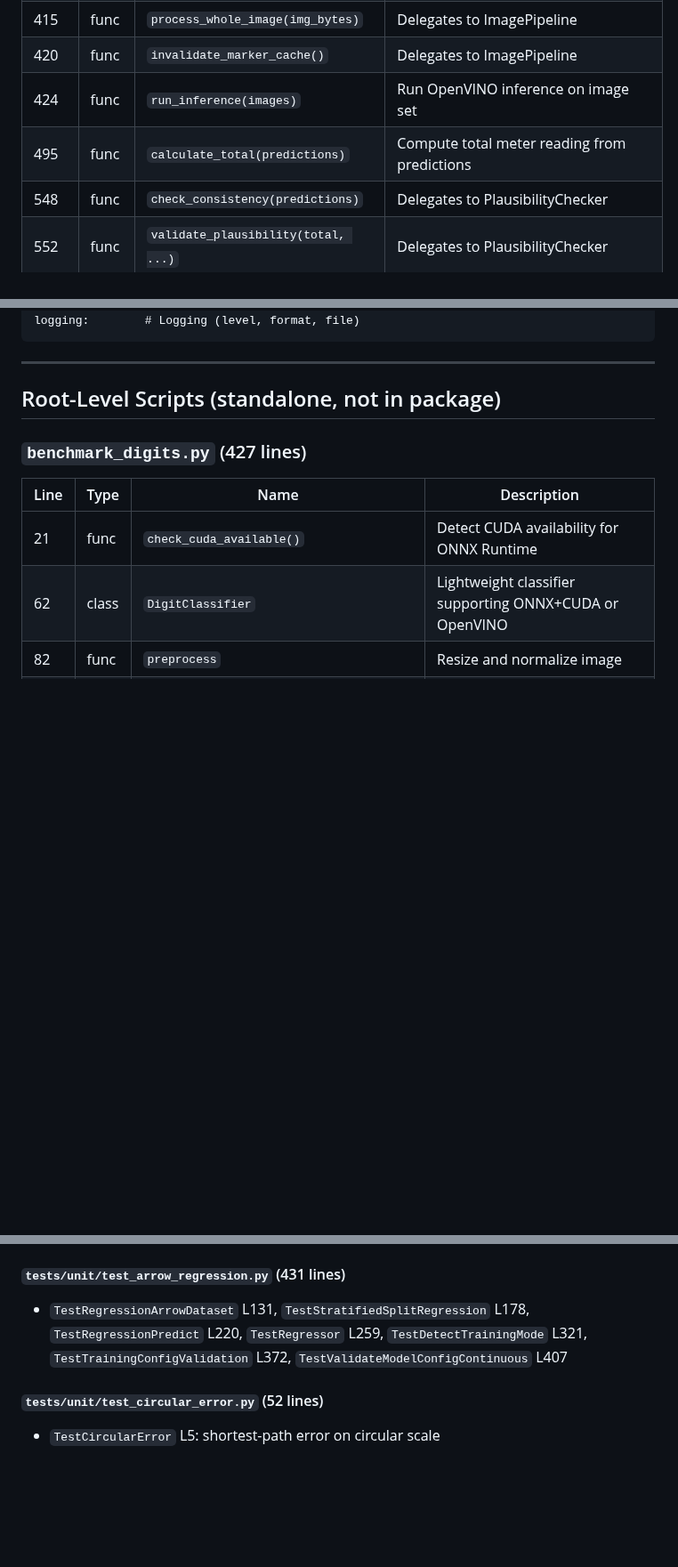
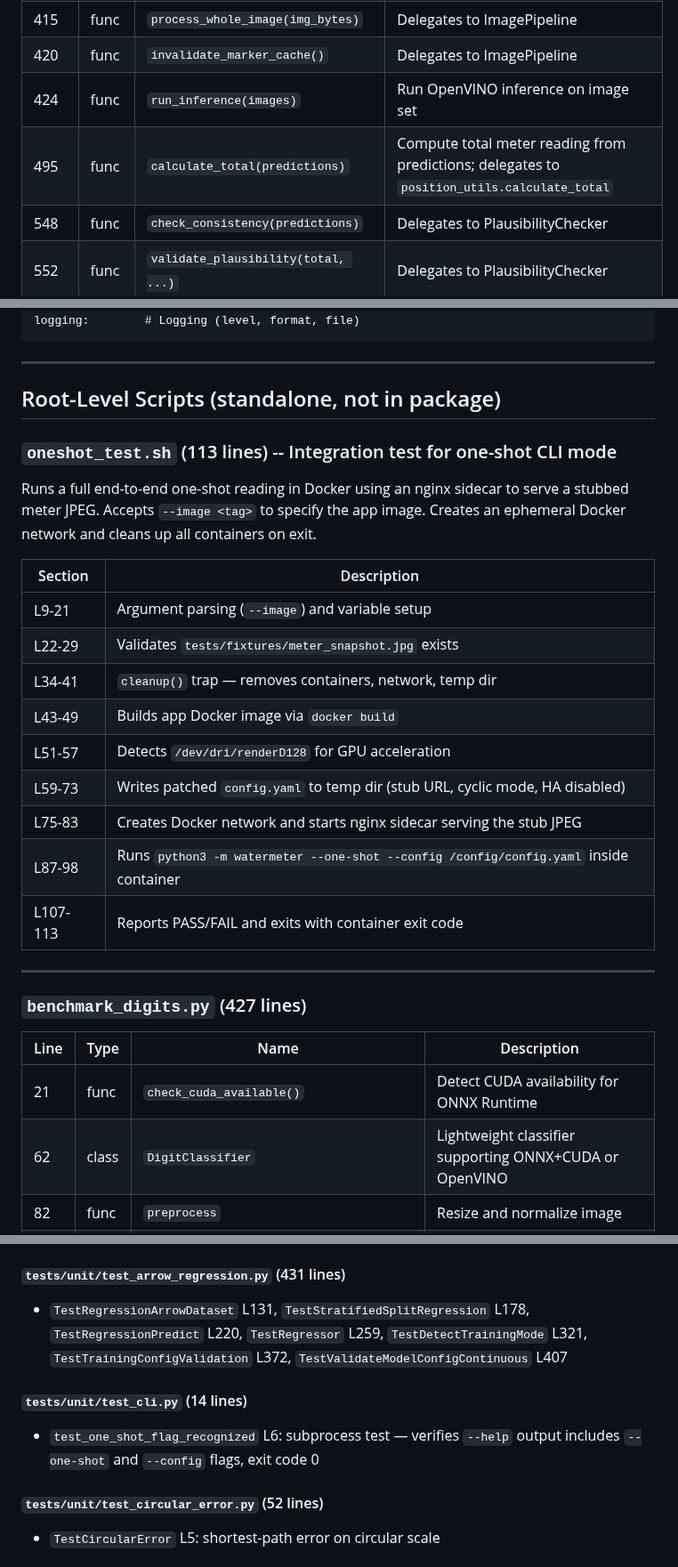
Before and after one commit to zeroflow/watermeter-inference, a Markdown page: docs/codebase_map.md, 3 parts joined by grey strips. Shown at 89% size. GitHub-like rendering; blank space fills up the shorter version.

```diff
--- a/docs/codebase_map.md
+++ b/docs/codebase_map.md
@@ -244,7 +244,7 @@
 | 415 | func | `process_whole_image(img_bytes)` | Delegates to ImagePipeline |
 | 420 | func | `invalidate_marker_cache()` | Delegates to ImagePipeline |
 | 424 | func | `run_inference(images)` | Run OpenVINO inference on image set |
-| 495 | func | `calculate_total(predictions)` | Compute total meter reading from predictions |
+| 495 | func | `calculate_total(predictions)` | Compute total meter reading from predictions; delegates to `position_utils.calculate_total` |
 | 548 | func | `check_consistency(predictions)` | Delegates to PlausibilityChecker |
 | 552 | func | `validate_plausibility(total, ...)` | Delegates to PlausibilityChecker |
 | 560 | func | `_check_sustained_consumption()` | Delegates to LeakDetector |
@@ -668,6 +680,24 @@ logging:        # Logging (level, format, file)
 ---
 
 ## Root-Level Scripts (standalone, not in package)
+
+### `oneshot_test.sh` (113 lines) -- Integration test for one-shot CLI mode
+
+Runs a full end-to-end one-shot reading in Docker using an nginx sidecar to serve a stubbed meter JPEG. Accepts `--image <tag>` to specify the app image. Creates an ephemeral Docker network and cleans up all containers on exit.
+
+| Section | Description |
+|---------|-------------|
+| L9-21 | Argument parsing (`--image`) and variable setup |
+| L22-29 | Validates `tests/fixtures/meter_snapshot.jpg` exists |
+| L34-41 | `cleanup()` trap — removes containers, network, temp dir |
+| L43-49 | Builds app Docker image via `docker build` |
+| L51-57 | Detects `/dev/dri/renderD128` for GPU acceleration |
+| L59-73 | Writes patched `config.yaml` to temp dir (stub URL, cyclic mode, HA disabled) |
+| L75-83 | Creates Docker network and starts nginx sidecar serving the stub JPEG |
+| L87-98 | Runs `python3 -m watermeter --one-shot --config /config/config.yaml` inside container |
+| L107-113 | Reports PASS/FAIL and exits with container exit code |
+
+---
 
 ### `benchmark_digits.py` (427 lines)
 | Line | Type | Name | Description |
@@ -765,6 +795,9 @@ logging:        # Logging (level, format, file)
 #### `tests/unit/test_arrow_regression.py` (431 lines)
 - `TestRegressionArrowDataset` L131, `TestStratifiedSplitRegression` L178, `TestRegressionPredict` L220, `TestRegressor` L259, `TestDetectTrainingMode` L321, `TestTrainingConfigValidation` L372, `TestValidateModelConfigContinuous` L407
 
+#### `tests/unit/test_cli.py` (14 lines)
+- `test_one_shot_flag_recognized` L6: subprocess test — verifies `--help` output includes `--one-shot` and `--config` flags, exit code 0
+
 #### `tests/unit/test_circular_error.py` (52 lines)
 - `TestCircularError` L5: shortest-path error on circular scale
 
```
Also changed, not shown: other parts of docs/codebase_map.md (+26 -5 lines).
